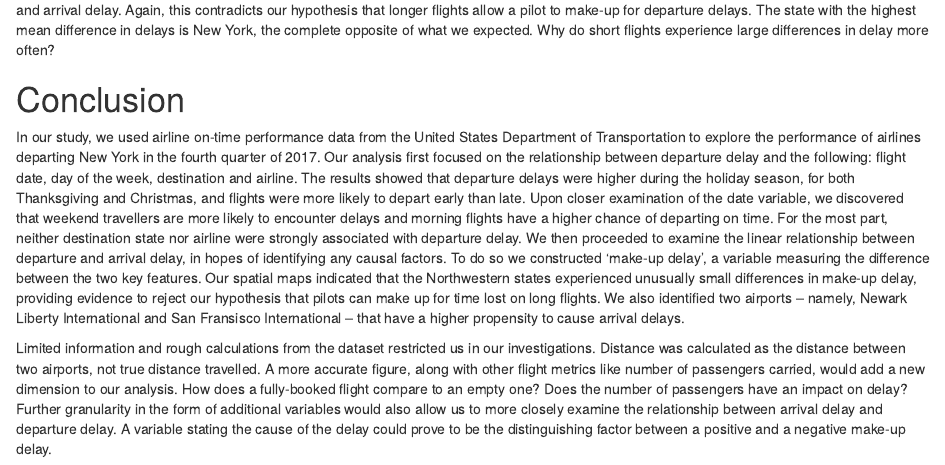
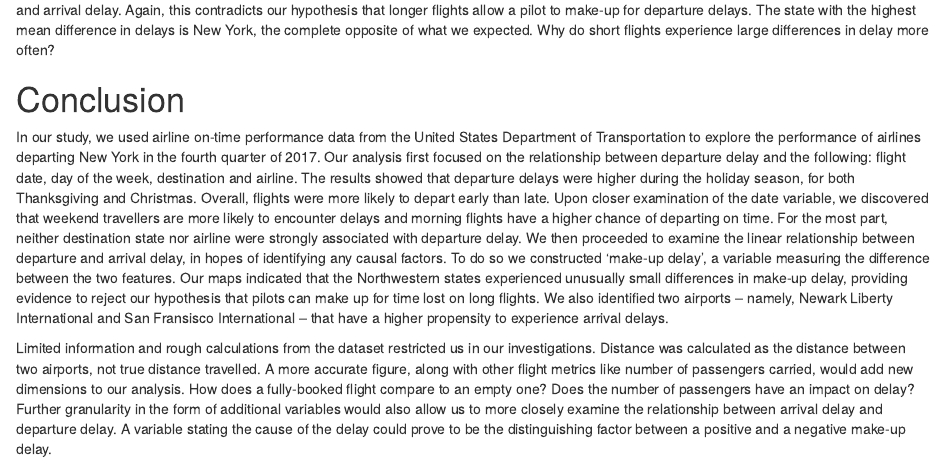
Before and after one commit to Ecboxer/BKTV_Project, an R Markdown document (edav_project.Rmd): the page in a window 1100 px wide, from 17640 px down. Rendered offline with R 4.5, knitr and Pandoc, with nearby package versions; some code elsewhere in the file could not run offline.

Commit message:
Edits to conclusion

```diff
--- a/edav_project.Rmd
+++ b/edav_project.Rmd
@@ -597,6 +597,6 @@ The Northwestern states; Washington, Oregon, Idaho, Montana, Wyoming, North Dako
 
 # Conclusion
 
-In our study, we used airline on-time performance data from the United States Department of Transportation to explore the performance of airlines departing New York in the fourth quarter of 2017. Our analysis first focused on the relationship between departure delay and the following: flight date, day of the week, destination and airline. The results showed that departure delays were higher during the holiday season, for both Thanksgiving and Christmas, and flights were more likely to depart early than late. Upon closer examination of the date variable, we discovered that weekend travellers are more likely to encounter delays and morning flights have a higher chance of departing on time. For the most part, neither destination state nor airline were strongly associated with departure delay. We then proceeded to examine the linear relationship between departure and arrival delay, in hopes of identifying any causal factors. To do so we constructed 'make-up delay', a variable measuring the difference between the two key features. Our spatial maps indicated that the Northwestern states experienced unusually small differences in make-up delay, providing evidence to reject our hypothesis that pilots can make up for time lost on long flights. We also identified two airports -- namely, Newark Liberty International and San Fransisco International -- that have a higher propensity to cause arrival delays.
+In our study, we used airline on-time performance data from the United States Department of Transportation to explore the performance of airlines departing New York in the fourth quarter of 2017. Our analysis first focused on the relationship between departure delay and the following: flight date, day of the week, destination and airline. The results showed that departure delays were higher during the holiday season, for both Thanksgiving and Christmas. Overall, flights were more likely to depart early than late. Upon closer examination of the date variable, we discovered that weekend travellers are more likely to encounter delays and morning flights have a higher chance of departing on time. For the most part, neither destination state nor airline were strongly associated with departure delay. We then proceeded to examine the linear relationship between departure and arrival delay, in hopes of identifying any causal factors. To do so we constructed 'make-up delay', a variable measuring the difference between the two features. Our maps indicated that the Northwestern states experienced unusually small differences in make-up delay, providing evidence to reject our hypothesis that pilots can make up for time lost on long flights. We also identified two airports -- namely, Newark Liberty International and San Fransisco International -- that have a higher propensity to experience arrival delays.
 
-Limited information and rough calculations from the dataset restricted us in our investigations. Distance was calculated as the distance between two airports, not true distance travelled. A more accurate figure, along with other flight metrics like number of passengers carried, would add a new dimension to our analysis. How does a fully-booked flight compare to an empty one? Does the number of passengers have an impact on delay? Further granularity in the form of additional variables would also allow us to more closely examine the relationship between arrival delay and departure delay. A variable stating the cause of the delay could prove to be the distinguishing factor between a positive and a negative make-up delay.
+Limited information and rough calculations from the dataset restricted us in our investigations. Distance was calculated as the distance between two airports, not true distance travelled. A more accurate figure, along with other flight metrics like number of passengers carried, would add new dimensions to our analysis. How does a fully-booked flight compare to an empty one? Does the number of passengers have an impact on delay? Further granularity in the form of additional variables would also allow us to more closely examine the relationship between arrival delay and departure delay. A variable stating the cause of the delay could prove to be the distinguishing factor between a positive and a negative make-up delay.
```
